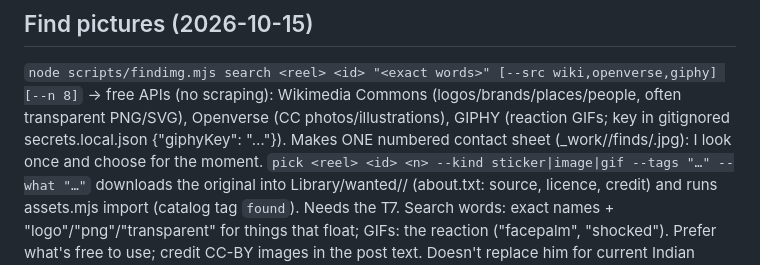
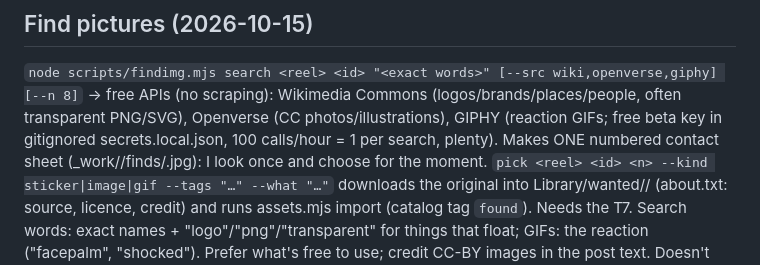
Before and after one commit to SiddheshNagawade/reel-engine, a Markdown page: brain/skills.md, the part around the change. GitHub-like rendering.

Commit message:
GIPHY key set up locally (gitignored); rate limit noted
Co-Authored-By: Claude Opus 5.5 <noreply@anthropic.com>

```diff
--- a/brain/skills.md
+++ b/brain/skills.md
@@ -89,7 +89,7 @@ gains; reel renders run it automatically and apply per-shot gains (brain/color.m
 ## Find pictures (2026-10-15)
 `node scripts/findimg.mjs search <reel> <id> "<exact words>" [--src wiki,openverse,giphy] [--n 8]` → free APIs (no
 scraping): Wikimedia Commons (logos/brands/places/people, often transparent PNG/SVG), Openverse (CC photos/illustrations),
-GIPHY (reaction GIFs; key in gitignored secrets.local.json {"giphyKey": "…"}). Makes ONE numbered contact sheet
+GIPHY (reaction GIFs; free beta key in gitignored secrets.local.json, 100 calls/hour = 1 per search, plenty). Makes ONE numbered contact sheet
 (_work/<reel>/finds/<id>.jpg): I look once and choose for the moment. `pick <reel> <id> <n> --kind sticker|image|gif
 --tags "…" --what "…"` downloads the original into Library/wanted/<id>/ (about.txt: source, licence, credit) and runs
 assets.mjs import (catalog tag `found`). Needs the T7. Search words: exact names + "logo"/"png"/"transparent" for things
```
